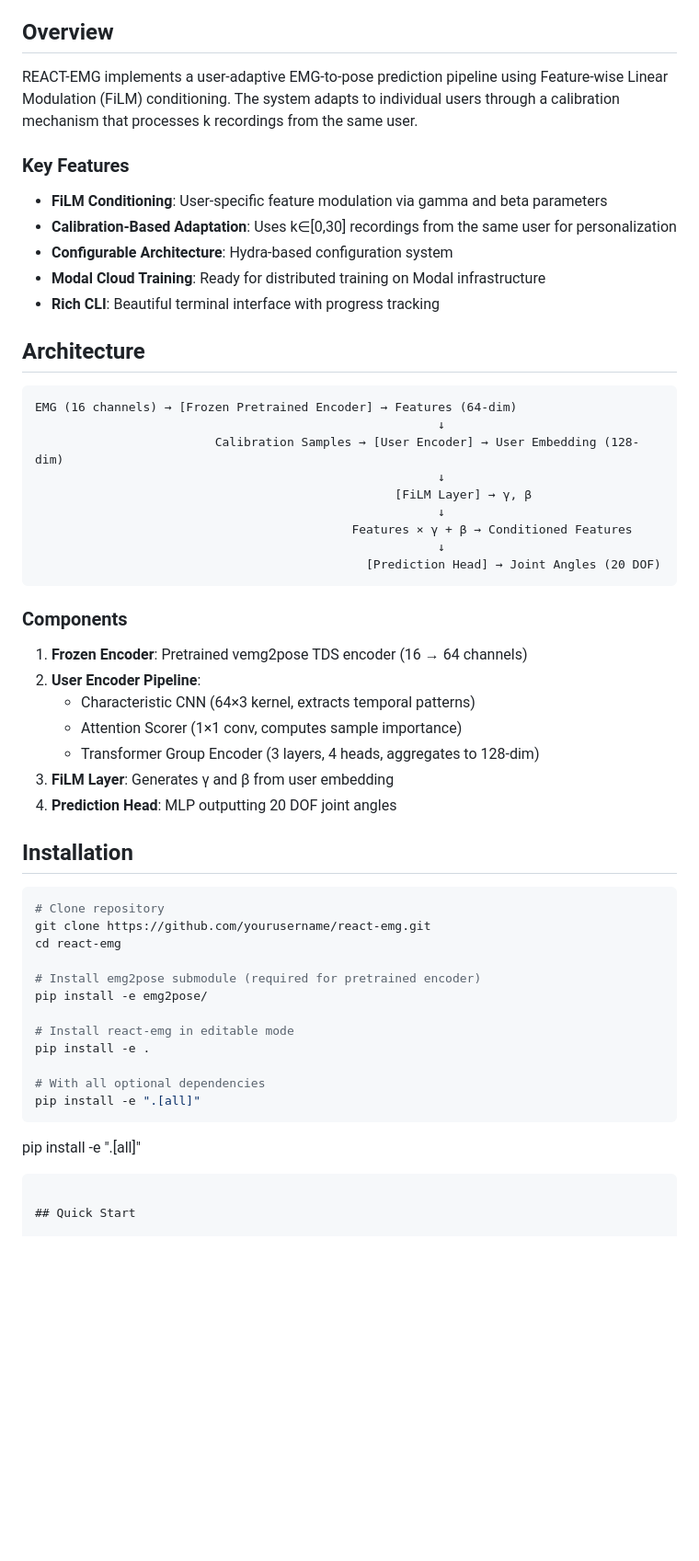
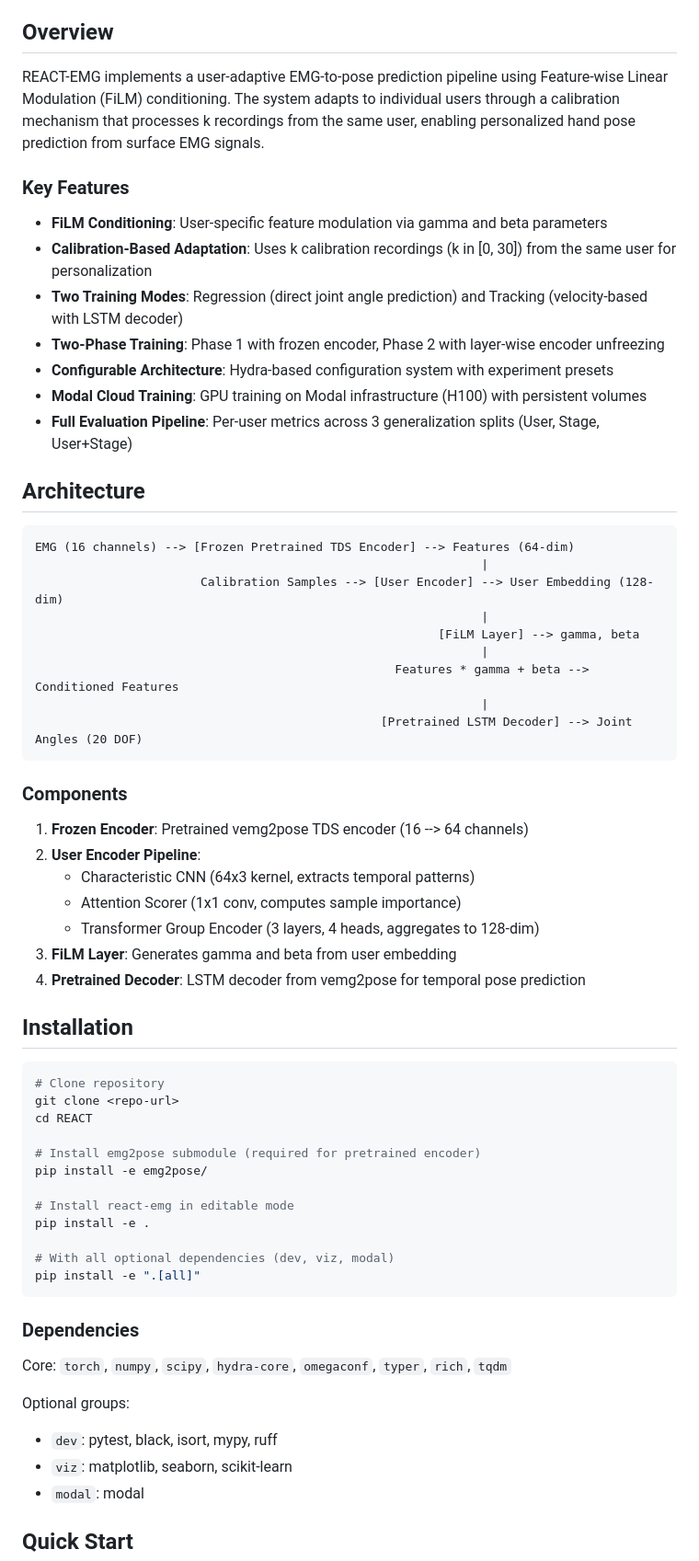
Before and after one commit to Epic-Eric/REACT, a Markdown page: README.md, the part around one of its changes. Shown at 92% size. Drawn GitHub-style; blank space fills up the shorter version.

````diff
--- a/README.md
+++ b/README.md
@@ -4,46 +4,48 @@
 
 ## Overview
 
-REACT-EMG implements a user-adaptive EMG-to-pose prediction pipeline using Feature-wise Linear Modulation (FiLM) conditioning. The system adapts to individual users through a calibration mechanism that processes k recordings from the same user.
+REACT-EMG implements a user-adaptive EMG-to-pose prediction pipeline using Feature-wise Linear Modulation (FiLM) conditioning. The system adapts to individual users through a calibration mechanism that processes k recordings from the same user, enabling personalized hand pose prediction from surface EMG signals.
 
 ### Key Features
 
 - **FiLM Conditioning**: User-specific feature modulation via gamma and beta parameters
-- **Calibration-Based Adaptation**: Uses k∈[0,30] recordings from the same user for personalization
-- **Configurable Architecture**: Hydra-based configuration system
-- **Modal Cloud Training**: Ready for distributed training on Modal infrastructure
-- **Rich CLI**: Beautiful terminal interface with progress tracking
+- **Calibration-Based Adaptation**: Uses k calibration recordings (k in [0, 30]) from the same user for personalization
+- **Two Training Modes**: Regression (direct joint angle prediction) and Tracking (velocity-based with LSTM decoder)
+- **Two-Phase Training**: Phase 1 with frozen encoder, Phase 2 with layer-wise encoder unfreezing
+- **Configurable Architecture**: Hydra-based configuration system with experiment presets
+- **Modal Cloud Training**: GPU training on Modal infrastructure (H100) with persistent volumes
+- **Full Evaluation Pipeline**: Per-user metrics across 3 generalization splits (User, Stage, User+Stage)
 
 ## Architecture
 
 ```
-EMG (16 channels) → [Frozen Pretrained Encoder] → Features (64-dim)
-                                                        ↓
-                         Calibration Samples → [User Encoder] → User Embedding (128-dim)
-                                                        ↓
-                                                  [FiLM Layer] → γ, β
-                                                        ↓
-                                            Features × γ + β → Conditioned Features
-                                                        ↓
-                                              [Prediction Head] → Joint Angles (20 DOF)
+EMG (16 channels) --> [Frozen Pretrained TDS Encoder] --> Features (64-dim)
+                                                              |
+                       Calibration Samples --> [User Encoder] --> User Embedding (128-dim)
+                                                              |
+                                                        [FiLM Layer] --> gamma, beta
+                                                              |
+                                                  Features * gamma + beta --> Conditioned Features
+                                                              |
+                                                [Pretrained LSTM Decoder] --> Joint Angles (20 DOF)
 ```
 
 ### Components
 
-1. **Frozen Encoder**: Pretrained vemg2pose TDS encoder (16 → 64 channels)
+1. **Frozen Encoder**: Pretrained vemg2pose TDS encoder (16 --> 64 channels)
 2. **User Encoder Pipeline**:
-   - Characteristic CNN (64×3 kernel, extracts temporal patterns)
-   - Attention Scorer (1×1 conv, computes sample importance)
+   - Characteristic CNN (64x3 kernel, extracts temporal patterns)
+   - Attention Scorer (1x1 conv, computes sample importance)
    - Transformer Group Encoder (3 layers, 4 heads, aggregates to 128-dim)
-3. **FiLM Layer**: Generates γ and β from user embedding
-4. **Prediction Head**: MLP outputting 20 DOF joint angles
+3. **FiLM Layer**: Generates gamma and beta from user embedding
+4. **Pretrained Decoder**: LSTM decoder from vemg2pose for temporal pose prediction
 
 ## Installation
 
 ```bash
 # Clone repository
-git clone https://github.com/yourusername/react-emg.git
-cd react-emg
+git clone <repo-url>
+cd REACT
 
 # Install emg2pose submodule (required for pretrained encoder)
 pip install -e emg2pose/
@@ -51,11 +53,18 @@ pip install -e emg2pose/
 # Install react-emg in editable mode
 pip install -e .
 
-# With all optional dependencies
+# With all optional dependencies (dev, viz, modal)
 pip install -e ".[all]"
 ```
-pip install -e ".[all]"
-```
+
+### Dependencies
+
+Core: `torch`, `numpy`, `scipy`, `hydra-core`, `omegaconf`, `typer`, `rich`, `tqdm`
+
+Optional groups:
+- `dev`: pytest, black, isort, mypy, ruff
+- `viz`: matplotlib, seaborn, scikit-learn
+- `modal`: modal
 
 ## Quick Start
 
````
Also changed, not shown: other parts of README.md (+125 -94 lines).
